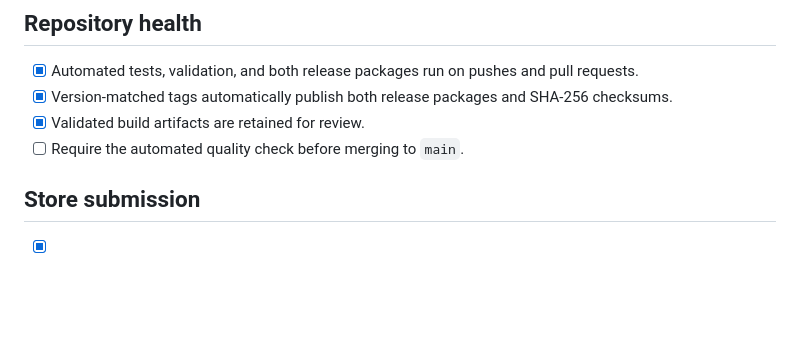
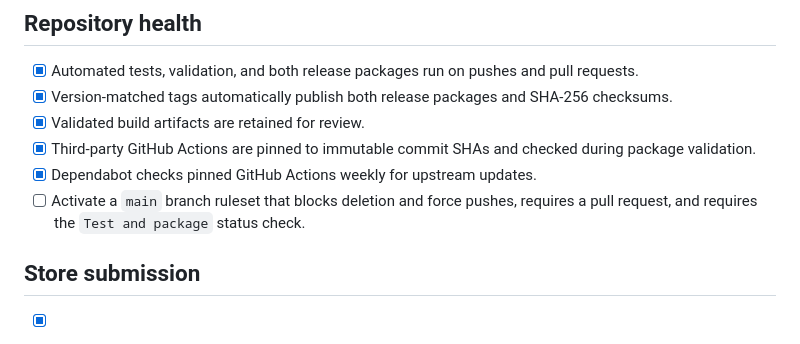
Before and after one commit to sil6428/OTNow, a Markdown page: docs/RELEASE_CHECKLIST.md, the part around the change. Drawn GitHub-style; blank space fills up the shorter version.

Commit message:
docs: record repository protection status

```diff
--- a/docs/RELEASE_CHECKLIST.md
+++ b/docs/RELEASE_CHECKLIST.md
@@ -59,7 +59,9 @@
 - [x] Automated tests, validation, and both release packages run on pushes and pull requests.
 - [x] Version-matched tags automatically publish both release packages and SHA-256 checksums.
 - [x] Validated build artifacts are retained for review.
-- [ ] Require the automated quality check before merging to `main`.
+- [x] Third-party GitHub Actions are pinned to immutable commit SHAs and checked during package validation.
+- [x] Dependabot checks pinned GitHub Actions weekly for upstream updates.
+- [ ] Activate a `main` branch ruleset that blocks deletion and force pushes, requires a pull request, and requires the `Test and package` status check.
 
 ## Store submission
 
```
